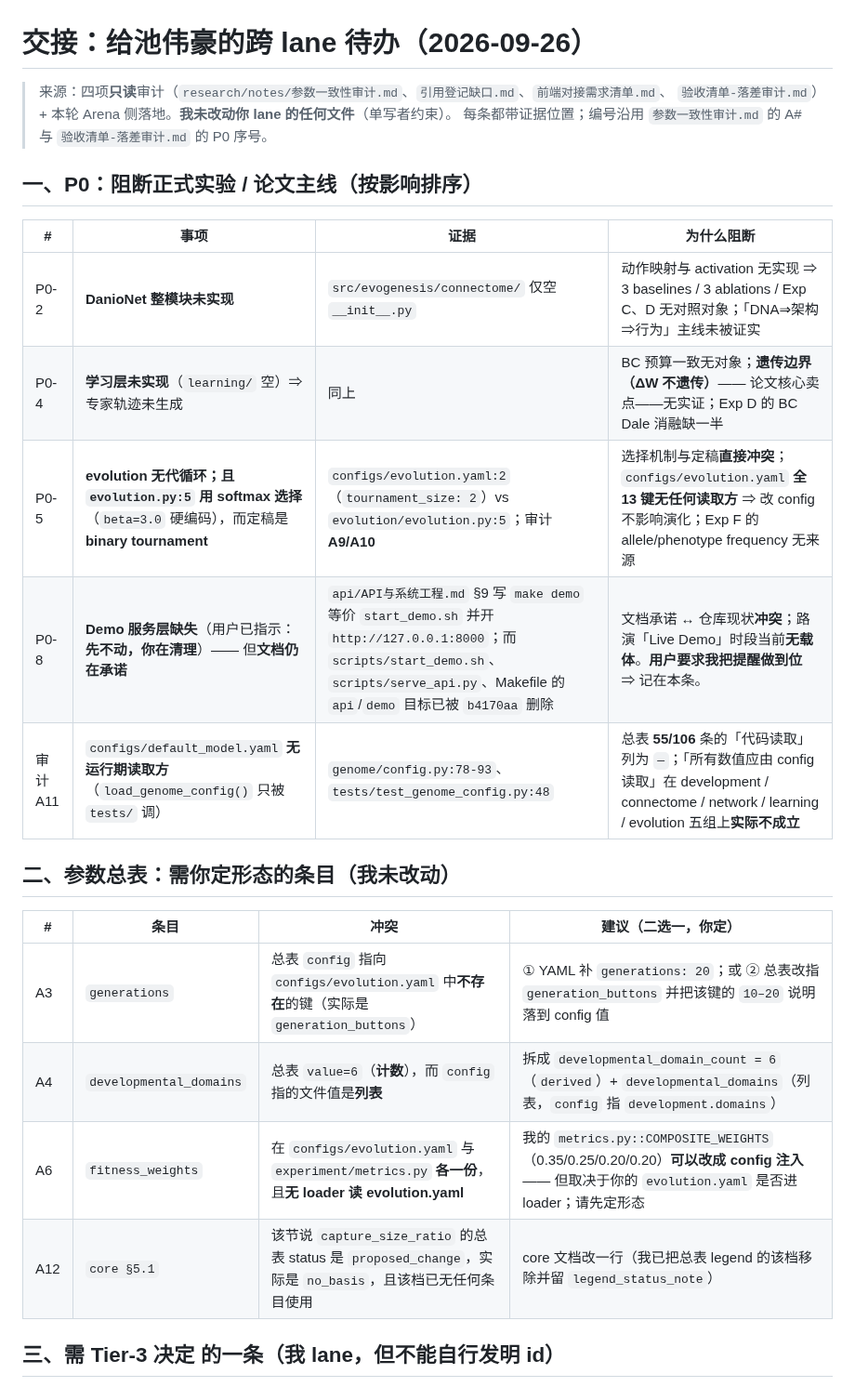
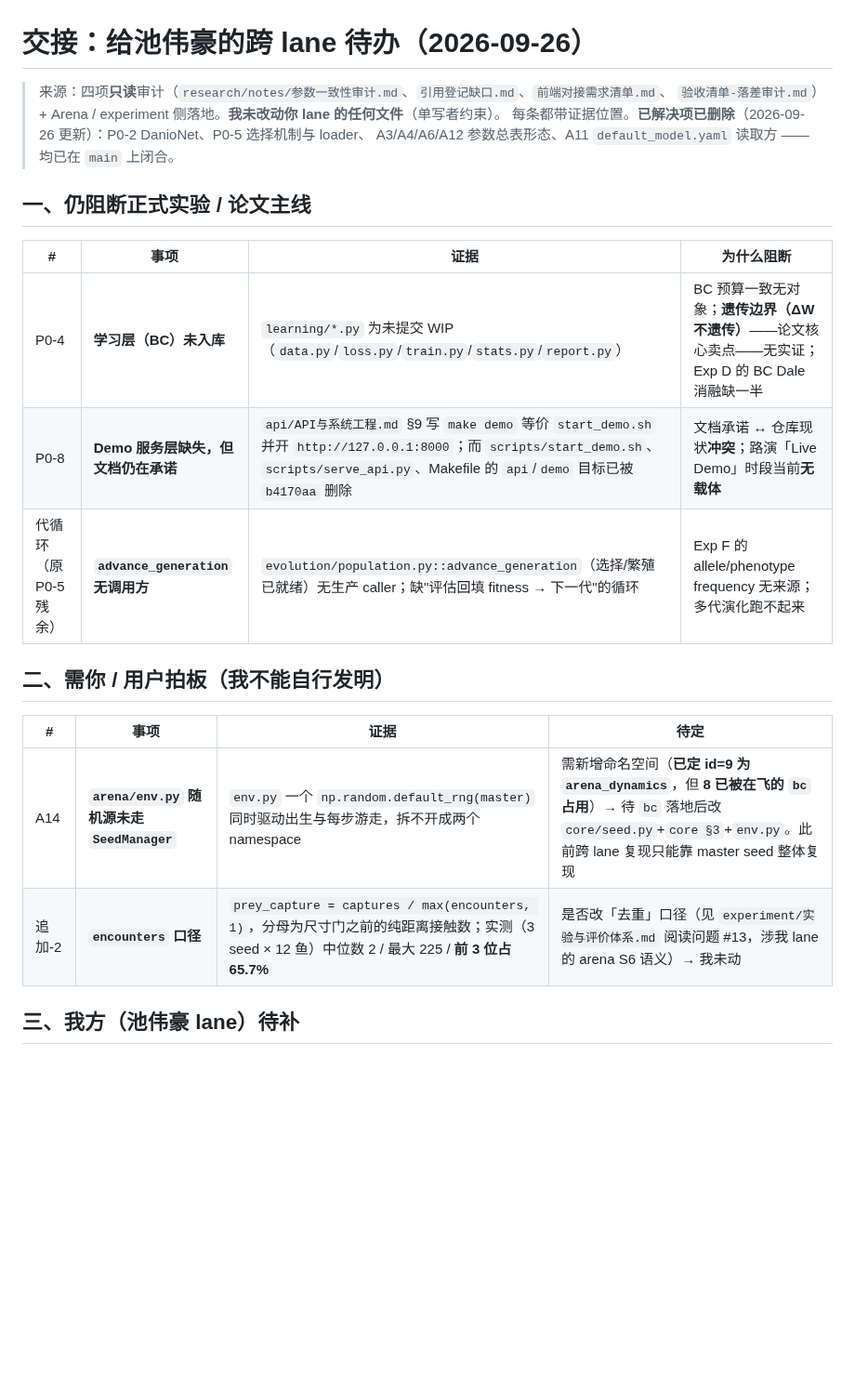
Before and after one commit to 54cwh/mathHackathon, a Markdown page: research/notes/交接-给池伟豪-跨lane待办.md, the part around one of its changes. Shown at 93% size. GitHub-like rendering; blank space fills up the shorter version.

```diff
--- a/research/notes/交接-给池伟豪-跨lane待办.md
+++ b/research/notes/交接-给池伟豪-跨lane待办.md
@@ -1,27 +1,24 @@
 # 交接：给池伟豪的跨 lane 待办（2026-09-26）
 
 > 来源：四项**只读**审计（`research/notes/参数一致性审计.md`、`引用登记缺口.md`、`前端对接需求清单.md`、
-> `验收清单-落差审计.md`）+ 本轮 Arena 侧落地。**我未改动你 lane 的任何文件**（单写者约束）。
-> 每条都带证据位置；编号沿用 `参数一致性审计.md` 的 A# 与 `验收清单-落差审计.md` 的 P0 序号。
+> `验收清单-落差审计.md`）+ Arena / experiment 侧落地。**我未改动你 lane 的任何文件**（单写者约束）。
+> 每条都带证据位置。**已解决项已删除**（2026-09-26 更新）：P0-2 DanioNet、P0-5 选择机制与 loader、
+> A3/A4/A6/A12 参数总表形态、A11 `default_model.yaml` 读取方 —— 均已在 `main` 上闭合。
 
-## 一、P0：阻断正式实验 / 论文主线（按影响排序）
+## 一、仍阻断正式实验 / 论文主线
 
 | # | 事项 | 证据 | 为什么阻断 |
 |---|---|---|---|
-| P0-2 | **DanioNet 整模块未实现** | `src/evogenesis/connectome/` 仅空 `__init__.py` | 动作映射与 activation 无实现 ⇒ 3 baselines / 3 ablations / Exp C、D 无对照对象；「DNA⇒架构⇒行为」主线未被证实 |
-| P0-4 | **学习层未实现**（`learning/` 空）⇒ 专家轨迹未生成 | 同上 | BC 预算一致无对象；**遗传边界（ΔW 不遗传）**—— 论文核心卖点——无实证；Exp D 的 BC Dale 消融缺一半 |
-| P0-5 | **evolution 无代循环；且 `evolution.py:5` 用 softmax 选择**（`beta=3.0` 硬编码），而定稿是 **binary tournament** | `configs/evolution.yaml:2`（`tournament_size: 2`）vs `evolution/evolution.py:5`；审计 **A9/A10** | 选择机制与定稿**直接冲突**；`configs/evolution.yaml` **全 13 键无任何读取方** ⇒ 改 config 不影响演化；Exp F 的 allele/phenotype frequency 无来源 |
-| P0-8 | **Demo 服务层缺失**（用户已指示：**先不动，你在清理**）—— 但**文档仍在承诺** | `api/API与系统工程.md` §9 写 `make demo` 等价 `start_demo.sh` 并开 `http://127.0.0.1:8000`；而 `scripts/start_demo.sh`、`scripts/serve_api.py`、Makefile 的 `api`/`demo` 目标已被 `b4170aa` 删除 | 文档承诺 ↔ 仓库现状**冲突**；路演「Live Demo」时段当前**无载体**。**用户要求我把提醒做到位** ⇒ 记在本条。
-| 审计 A11 | `configs/default_model.yaml` **无运行期读取方**（`load_genome_config()` 只被 `tests/` 调） | `genome/config.py:78-93`、`tests/test_genome_config.py:48` | 总表 **55/106** 条的「代码读取」列为 `—`；「所有数值应由 config 读取」在 development / connectome / network / learning / evolution 五组上**实际不成立** |
+| P0-4 | **学习层（BC）未入库** | `learning/*.py` 为未提交 WIP（`data.py`/`loss.py`/`train.py`/`stats.py`/`report.py`） | BC 预算一致无对象；**遗传边界（ΔW 不遗传）**——论文核心卖点——无实证；Exp D 的 BC Dale 消融缺一半 |
+| P0-8 | **Demo 服务层缺失，但文档仍在承诺** | `api/API与系统工程.md` §9 写 `make demo` 等价 `start_demo.sh` 并开 `http://127.0.0.1:8000`；而 `scripts/start_demo.sh`、`scripts/serve_api.py`、Makefile 的 `api`/`demo` 目标已被 `b4170aa` 删除 | 文档承诺 ↔ 仓库现状**冲突**；路演「Live Demo」时段当前**无载体** |
+| 代循环（原 P0-5 残余） | **`advance_generation` 无调用方** | `evolution/population.py::advance_generation`（选择/繁殖已就绪）无生产 caller；缺"评估回填 fitness → 下一代"的循环 | Exp F 的 allele/phenotype frequency 无来源；多代演化跑不起来 |
 
-## 二、参数总表：需你定形态的条目（我未改动）
+## 二、需你 / 用户拍板（我不能自行发明）
 
-| # | 条目 | 冲突 | 建议（二选一，你定） |
+| # | 事项 | 证据 | 待定 |
 |---|---|---|---|
-| A3 | `generations` | 总表 `config` 指向 `configs/evolution.yaml` 中**不存在**的键（实际是 `generation_buttons`） | ① YAML 补 `generations: 20`；或 ② 总表改指 `generation_buttons` 并把该键的 `10–20` 说明落到 config 值 |
-| A4 | `developmental_domains` | 总表 `value=6`（**计数**），而 `config` 指的文件值是**列表** | 拆成 `developmental_domain_count = 6`（`derived`）+ `developmental_domains`（列表，`config` 指 `development.domains`） |
-| A6 | `fitness_weights` | 在 `configs/evolution.yaml` 与 `experiment/metrics.py` **各一份**，且**无 loader 读 evolution.yaml** | 我的 `metrics.py::COMPOSITE_WEIGHTS`（0.35/0.25/0.20/0.20）**可以改成 config 注入** —— 但取决于你的 `evolution.yaml` 是否进 loader；请先定形态 |
-| A12 | `core §5.1` | 该节说 `capture_size_ratio` 的总表 status 是 `proposed_change`，实际是 `no_basis`，且该档已无任何条目使用 | core 文档改一行（我已把总表 legend 的该档移除并留 `legend_status_note`） |
+| A14 | **`arena/env.py` 随机源未走 `SeedManager`** | `env.py` 一个 `np.random.default_rng(master)` 同时驱动出生与每步游走，拆不开成两个 namespace | 需新增命名空间（**已定 id=9 为 `arena_dynamics`**，但 **8 已被在飞的 `bc` 占用**）→ 待 `bc` 落地后改 `core/seed.py`+`core §3`+`env.py`。此前跨 lane 复现只能靠 master seed 整体复现 |
+| 追加-2 | **`encounters` 口径** | `prey_capture = captures / max(encounters, 1)`，分母为尺寸门之前的纯距离接触数；实测（3 seed × 12 鱼）中位数 2 / 最大 225 / **前 3 位占 65.7%** | 是否改「去重」口径（见 `experiment/实验与评价体系.md` 阅读问题 #13，涉我 lane 的 arena S6 语义）→ 我未动 |
 
-## 三、需 **Tier-3 决定** 的一条（我 lane，但不能自行发明 id）
+## 三、我方（池伟豪 lane）待补
 
```
Also changed, not shown: other parts of research/notes/交接-给池伟豪-跨lane待办.md (+12 -77 lines).
